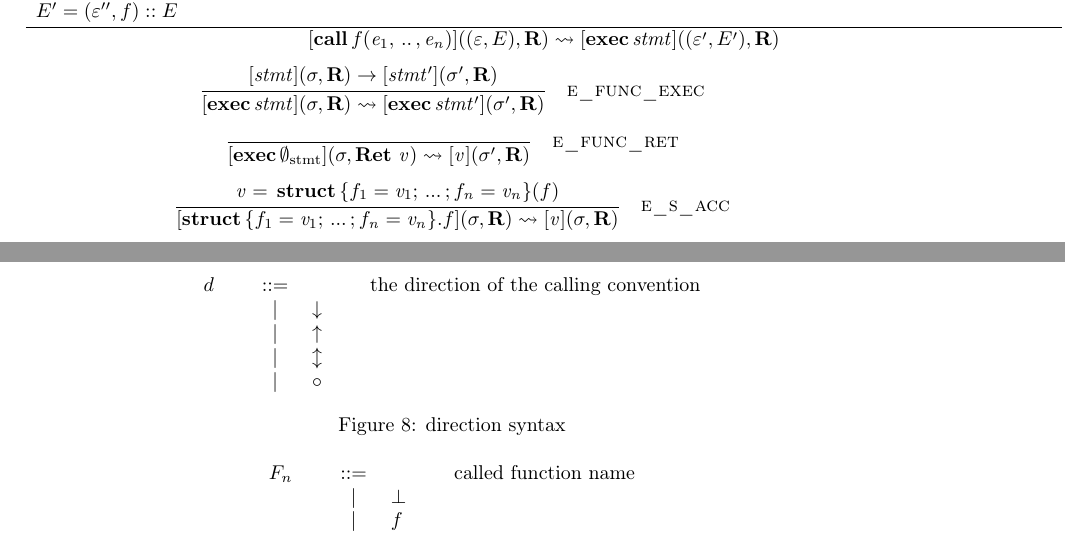
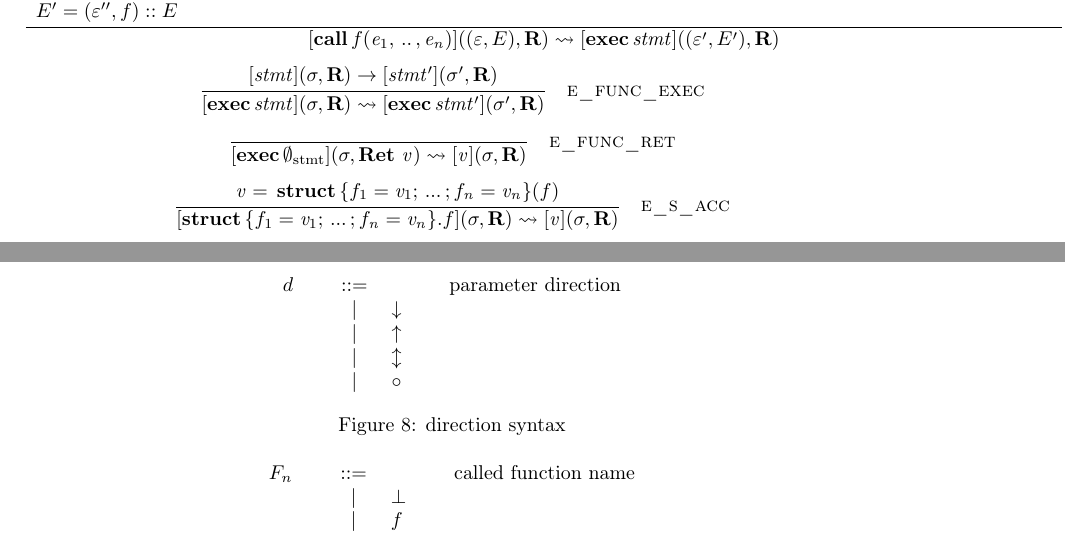
Before and after one commit to kth-step/HOL4P4, a LaTeX document (docs/semantics/main.tex, which reads docs/semantics/p4_defs.tex): two parts of pages 5 and 8 of 15, joined at a grey line, cut so that both start at the same text. Compiled offline with LaTeX, dvips and Ghostscript.

Commit message:
Clean-up: moving around, reformatting and renaming

```diff
--- a/docs/semantics/p4_defs.tex
+++ b/docs/semantics/p4_defs.tex
@@ -155,7 +155,7 @@
 \ottprodline{|}{ \mathbf{apply} \,  table\_name  \,  \ottnt{e} }{}{}{}{\ottcom{apply}}}
 
 \newcommand{\ottd}{
-\ottrulehead{d}{::=}{\ottcom{the direction of the calling convention}}\ottprodnewline
+\ottrulehead{d}{::=}{\ottcom{parameter direction}}\ottprodnewline
 \ottfirstprodline{|}{ \downarrow }{}{}{}{}\ottprodnewline
 \ottprodline{|}{ \uparrow }{}{}{}{}\ottprodnewline
 \ottprodline{|}{ \updownarrow }{}{}{}{}\ottprodnewline
@@ -211,7 +211,11 @@
 \ottprodline{|}{ \mathrm{tl} ( \varepsilon ) } {\textsf{M}}{}{}{}\ottprodnewline
 \ottprodline{|}{ \gamma  ::  \varepsilon' } {\textsf{M}}{}{}{}\ottprodnewline
 \ottprodline{|}{ \varepsilon  \mathrel{\mathop+}+  \varepsilon' } {\textsf{M}}{}{}{}\ottprodnewline
-\ottprodline{|}{ ( i  \mapsto  \gamma )  \varepsilon } {\textsf{M}}{}{}{}\ottprodnewline
+\ottprodline{|}{ ( i  \mapsto  \gamma )  \varepsilon } {\textsf{M}}{}{}{\ottcom{update a scope in the stack frame}}\ottprodnewline
+\ottprodline{|}{ \varepsilon  [  x  \longmapsto  \ottnt{v}  ] } {\textsf{M}}{}{}{\ottcom{assign to a variable in the stack frame}}\ottprodnewline
+\ottprodline{|}{ \mathrm{FOLD} (\lambda \, \overline{\varepsilon} \, i . \,
+	                  \mathrm{if}   \ottnt{d\_list}  [i] \in \{ \downarrow , \circ \} \, \mathrm{then} \, \overline{\varepsilon} \\
+                          \mathrm{else} \, \overline{\varepsilon} \, [a \longmapsto v] \mathit{where} \; (\mathit{v}, a) = \mathrm{lookup_t}(  \varepsilon  , [x_1 , ... , x_n] [i]) ) (  \varepsilon'  ) [1 ... n] } {\textsf{M}}{}{}{\ottcom{update caller's stack frame upon function return}}\ottprodnewline
 \ottprodline{|}{\ottsym{(}  \varepsilon  \ottsym{)}} {\textsf{S}}{}{}{}}
 
 \newcommand{\ottcalledXXfunctionXXname}{
@@ -238,9 +242,7 @@
 \ottrulehead{\ottnt{terminals}}{::=}{}\ottprodnewline
 \ottfirstprodline{|}{ \rightarrow }{}{}{}{}\ottprodnewline
 \ottprodline{|}{ \rightsquigarrow }{}{}{}{}\ottprodnewline
-\ottprodline{|}{ \longrightarrow }{}{}{}{}\ottprodnewline
-\ottprodline{|}{ \in }{}{}{}{}\ottprodnewline
-\ottprodline{|}{ \texttt{\{\} } }{}{}{}{}}
+\ottprodline{|}{ \longrightarrow }{}{}{}{}}
 
 \newcommand{\ottformula}{
 \ottrulehead{\ottnt{formula}}{::=}{}\ottprodnewline
@@ -256,6 +258,7 @@
 \ottprodline{|}{\ottnt{bitv}  \ottsym{-}  \ottnt{bitv'}  \ottsym{=}  \ottnt{bitv''}} {\textsf{M}}{}{}{}\ottprodnewline
 \ottprodline{|}{\ottnt{bitv} \, \ottkw{EQ} \, \ottnt{bitv'}  \ottsym{=}  b} {\textsf{M}}{}{}{}\ottprodnewline
 \ottprodline{|}{b \, \ottkw{EQ} \, b'  \ottsym{=}  b''} {\textsf{M}}{}{}{}\ottprodnewline
+\ottprodline{|}{ ( x  =  x' ) =  b } {\textsf{M}}{}{}{\ottcom{equality over errors}}\ottprodnewline
 \ottprodline{|}{\ottnt{bitv} \, \ottkw{SHL} \, \ottnt{bitv'}  \ottsym{=}  \ottnt{bitv''}} {\textsf{M}}{}{}{}\ottprodnewline
 \ottprodline{|}{\ottnt{bitv} \, \ottkw{SHR} \, \ottnt{bitv'}  \ottsym{=}  \ottnt{bitv''}} {\textsf{M}}{}{}{}\ottprodnewline
 \ottprodline{|}{\ottnt{bitv} \, \ottkw{LE} \, \ottnt{bitv'}  \ottsym{=}  b} {\textsf{M}}{}{}{}\ottprodnewline
@@ -263,6 +266,7 @@
 \ottprodline{|}{\ottnt{bitv}  \ottsym{<}  \ottnt{bitv'}  \ottsym{=}  b} {\textsf{M}}{}{}{}\ottprodnewline
 \ottprodline{|}{\ottnt{bitv}  \ottsym{>}  \ottnt{bitv'}  \ottsym{=}  b} {\textsf{M}}{}{}{}\ottprodnewline
 \ottprodline{|}{\ottnt{bitv} \, \ottkw{NE} \, \ottnt{bitv'}  \ottsym{=}  b} {\textsf{M}}{}{}{}\ottprodnewline
+\ottprodline{|}{ ( x  \neq  x' ) =  b } {\textsf{M}}{}{}{\ottcom{inequality over errors}}\ottprodnewline
 \ottprodline{|}{\ottnt{bitv}  \ottsym{\&}  \ottnt{bitv'}  \ottsym{=}  \ottnt{bitv''}} {\textsf{M}}{}{}{}\ottprodnewline
 \ottprodline{|}{\ottnt{bitv}  \ottsym{\mbox{$\uparrow$}}  \ottnt{bitv'}  \ottsym{=}  \ottnt{bitv''}} {\textsf{M}}{}{}{}\ottprodnewline
 \ottprodline{|}{\ottnt{bitv}  \ottsym{\mbox{$\mid$}}  \ottnt{bitv'}  \ottsym{=}  \ottnt{bitv''}} {\textsf{M}}{}{}{}\ottprodnewline
@@ -279,4 +283,3 @@
 \ottprodline{|}{\ottnt{e}  \ottsym{=}  \ottnt{e\_list}  \ottsym{[}  i  \ottsym{]}} {\textsf{M}}{}{}{}\ottprodnewline
 \ottprodline{|}{ \ottnt{e}  = \mathrm{hd} \,\,  \ottnt{e\_list} } {\textsf{M}}{}{}{}\ottprodnewline
 \ottprodline{|}{ \ottnt{v}  = \mathrm{lookup_v} ( \varepsilon ,  \ottnt{e} ) }{}{}{}{}\ottprodnewline
-\ottprodline{|}{ ( \ottnt{v}  ,  a ) = \mathrm{lookup_t} ( \varepsilon ,  x ) }{}{}{}{}\ottprodnewline
@@ -311,18 +309,14 @@
 \ottprodline{|}{\ottkw{not\_final\_state} \, \ottsym{(}  x  \ottsym{)}} {\textsf{M}}{}{}{\ottcom{x is not name of final state}}\ottprodnewline
 \ottprodline{|}{ x  = ``\mathit{accept}" } {\textsf{M}}{}{}{\ottcom{x is accept}}\ottprodnewline
 \ottprodline{|}{ x  = ``\mathit{reject}" } {\textsf{M}}{}{}{\ottcom{x is reject}}\ottprodnewline
-\ottprodline{|}{ \varepsilon'  =   \varepsilon  [  x  \longmapsto  \ottnt{v}  ] } {\textsf{M}}{}{}{}\ottprodnewline
 \ottprodline{|}{ \forall d,\, e,\, x,\, i \leqslant n . \, x = [x_1 , ... , x_n] [i] \land
          \, e = [e_1 , ... , e_n] [i] \land
          \, d = [d_1 , ... , d_n] [i]
          \implies  \gamma (x) =
 	   \begin{cases}
-               (\mathrm{lookup_v}( \varepsilon , e), e) & \mathrm{if} \; d \in \{ \uparrow , \updownarrow \}
-               \\ (e, \bot) & \mathrm{if} \; d \in \{ \downarrow , \circ \}
-               \end{cases} } {\textsf{M}}{}{}{\ottcom{build new scope}}\ottprodnewline
-\ottprodline{|}{ \varepsilon''  = \mathrm{FOLD} (\lambda \, \overline{\varepsilon} \, i . \,
-                                \mathrm{if}   \ottnt{d\_list}  [i] \in \{ \downarrow , \circ \} \, \mathrm{then} \, \overline{\varepsilon} \\
-                                \mathrm{else} \, \overline{\varepsilon} \, [a \longmapsto v] \mathit{where} \; (\mathit{v}, a) = \mathrm{lookup_t}(  \varepsilon  , [x_1 , ... , x_n] [i]) ) (  \varepsilon'  ) [1 ... n] }{}{}{}{}}
+	     (\mathrm{lookup_v}( \varepsilon , e), e) & \mathrm{if} \; d \in \{ \uparrow , \updownarrow \} \\
+             (e, \bot) & \mathrm{if} \; d \in \{ \downarrow , \circ \}
+	   \end{cases} } {\textsf{M}}{}{}{\ottcom{build new scope}}}
 
 \newcommand{\otteXXstmtXXsem}{
 \ottrulehead{\ottnt{e\_stmt\_sem}}{::=}{}\ottprodnewline
@@ -462,7 +456,7 @@
 
 \newcommand{\ottdruleeXXfuncXXret}[1]{\ottdrule[#1]{%
 }{
-\ottsym{[}  \ottkw{exec} \,  \emptyset_{ \mathrm{stmt} }   \ottsym{]}  \ottsym{(}  \sigma  \ottsym{,}   { \mathbf{Ret} \,\,  \ottnt{v} }   \ottsym{)}  \rightsquigarrow  \ottsym{[}  \ottnt{v}  \ottsym{]}  \ottsym{(}  \sigma'  \ottsym{,}   { \mathbf{R} }   \ottsym{)}}{%
+\ottsym{[}  \ottkw{exec} \,  \emptyset_{ \mathrm{stmt} }   \ottsym{]}  \ottsym{(}  \sigma  \ottsym{,}   { \mathbf{Ret} \,\,  \ottnt{v} }   \ottsym{)}  \rightsquigarrow  \ottsym{[}  \ottnt{v}  \ottsym{]}  \ottsym{(}  \sigma  \ottsym{,}   { \mathbf{R} }   \ottsym{)}}{%
 {\ottdrulename{e\_func\_ret}}{}%
 }}
 
@@ -794,11 +788,11 @@
 
 %% defn stmt_red
 \newcommand{\ottdrulestmtXXret}[1]{\ottdrule[#1]{%
-\ottpremise{ { \gamma }_G   \ottsym{=}  \varepsilon  \ottsym{[}  0  \ottsym{]}}%
 \ottpremise{ ( \varepsilon' ,   f  ) ::  E'   \ottsym{=}  E}%
 \ottpremise{\ottsym{(}  \ottnt{stmt}  \ottsym{,}  \ottsym{(}  x_{{\mathrm{1}}}  \ottsym{,}  d_{{\mathrm{1}}}  \ottsym{)}  \ottsym{,} \, .. \, \ottsym{,}  \ottsym{(}  x_{\ottmv{n}}  \ottsym{,}  d_{\ottmv{n}}  \ottsym{)}  \ottsym{)}  \ottsym{=}  F  \ottsym{(}  f  \ottsym{)}}%
+\ottpremise{ { \gamma }_G   \ottsym{=}  \varepsilon  \ottsym{[}  0  \ottsym{]}}%
 \ottpremise{\varepsilon''  \ottsym{=}   \ottsym{(}  \varepsilon'  \ottsym{)}  \mathrel{\mathop+}+  \ottsym{(}  \ottsym{[}   { \gamma }_G   \ottsym{]}  \ottsym{)} }%
-\ottpremise{ \varepsilon'''  = \mathrm{FOLD} (\lambda \, \overline{\varepsilon} \, i . \,
+\ottpremise{\varepsilon'''  \ottsym{=}   \mathrm{FOLD} (\lambda \, \overline{\varepsilon} \, i . \,
 	                  \mathrm{if}   \ottsym{[}  d_{{\mathrm{1}}}  \ottsym{,} \, .. \, \ottsym{,}  d_{\ottmv{n}}  \ottsym{]}  [i] \in \{ \downarrow , \circ \} \, \mathrm{then} \, \overline{\varepsilon} \\
                           \mathrm{else} \, \overline{\varepsilon} \, [a \longmapsto v] \mathit{where} \; (\mathit{v}, a) = \mathrm{lookup_t}(  \varepsilon  , [x_1 , ... , x_n] [i]) ) (  \varepsilon''  ) [1 ... n] }%
 }{
@@ -808,7 +802,7 @@
 
 
 \newcommand{\ottdrulestmtXXassXXv}[1]{\ottdrule[#1]{%
-\ottpremise{ \varepsilon'  =   \varepsilon  [  x  \longmapsto  \ottnt{v}  ] }%
+\ottpremise{\varepsilon'  \ottsym{=}   \varepsilon  [  x  \longmapsto  \ottnt{v}  ] }%
 }{
 \ottsym{[}   x  \mathrel{\mathop:}=  \ottnt{v}   \ottsym{]}  \ottsym{(}  \ottsym{(}  \varepsilon  \ottsym{,}  E  \ottsym{)}  \ottsym{,}   { \mathbf{R} }   \ottsym{)}  \rightarrow  \ottsym{[}   \emptyset_{ \mathrm{stmt} }   \ottsym{]}  \ottsym{(}  \ottsym{(}  \varepsilon'  \ottsym{,}  E  \ottsym{)}  \ottsym{,}   { \mathbf{R} }   \ottsym{)}}{%
 {\ottdrulename{stmt\_ass\_v}}{}%
```
Also changed, not shown: docs/semantics/main.tex (+5 -15 lines), docs/semantics/main.pdf, docs/semantics/p4_defs.tex (15 more changed lines), 1 other file. Lines whose indentation alone changed are shown as unchanged.
